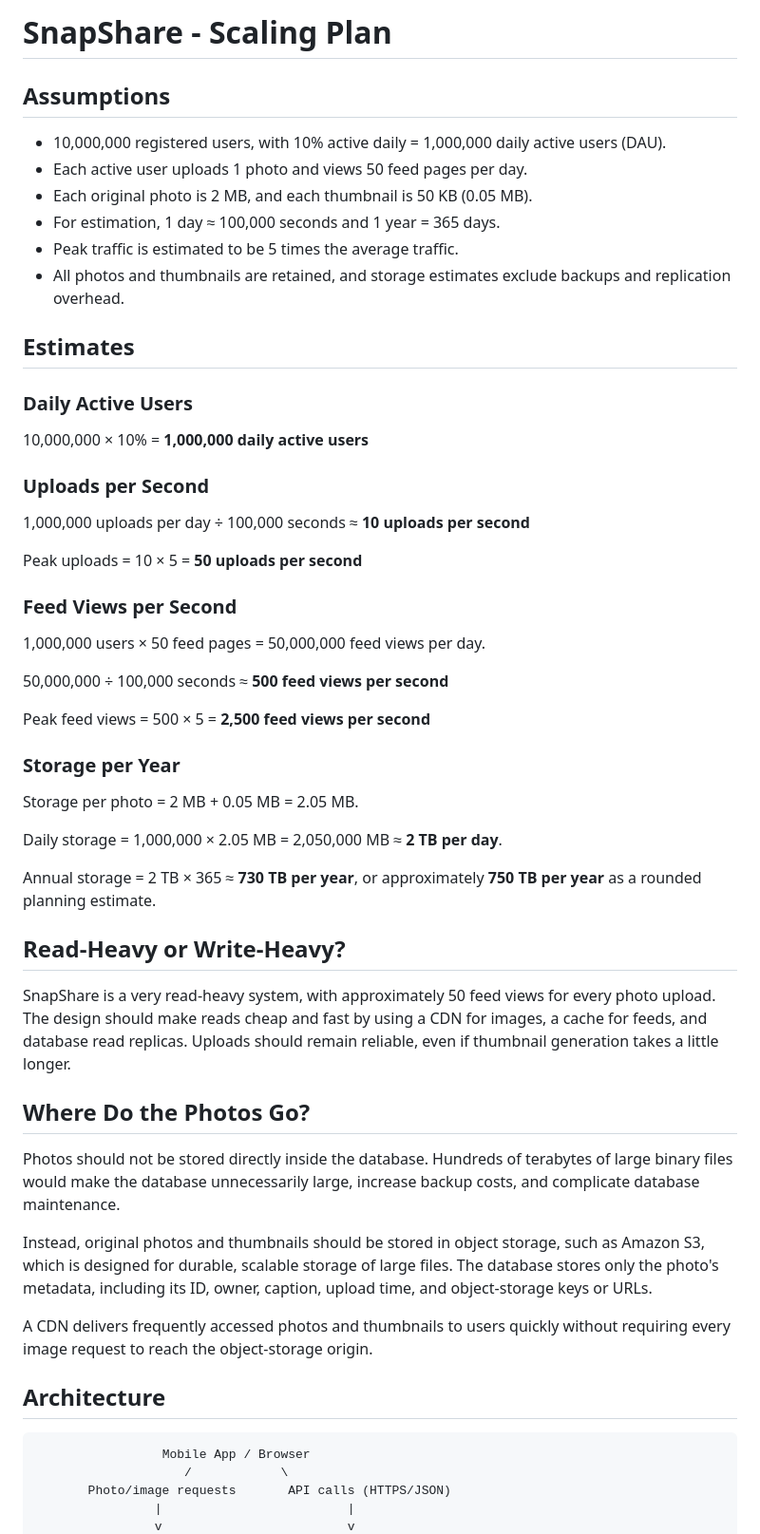
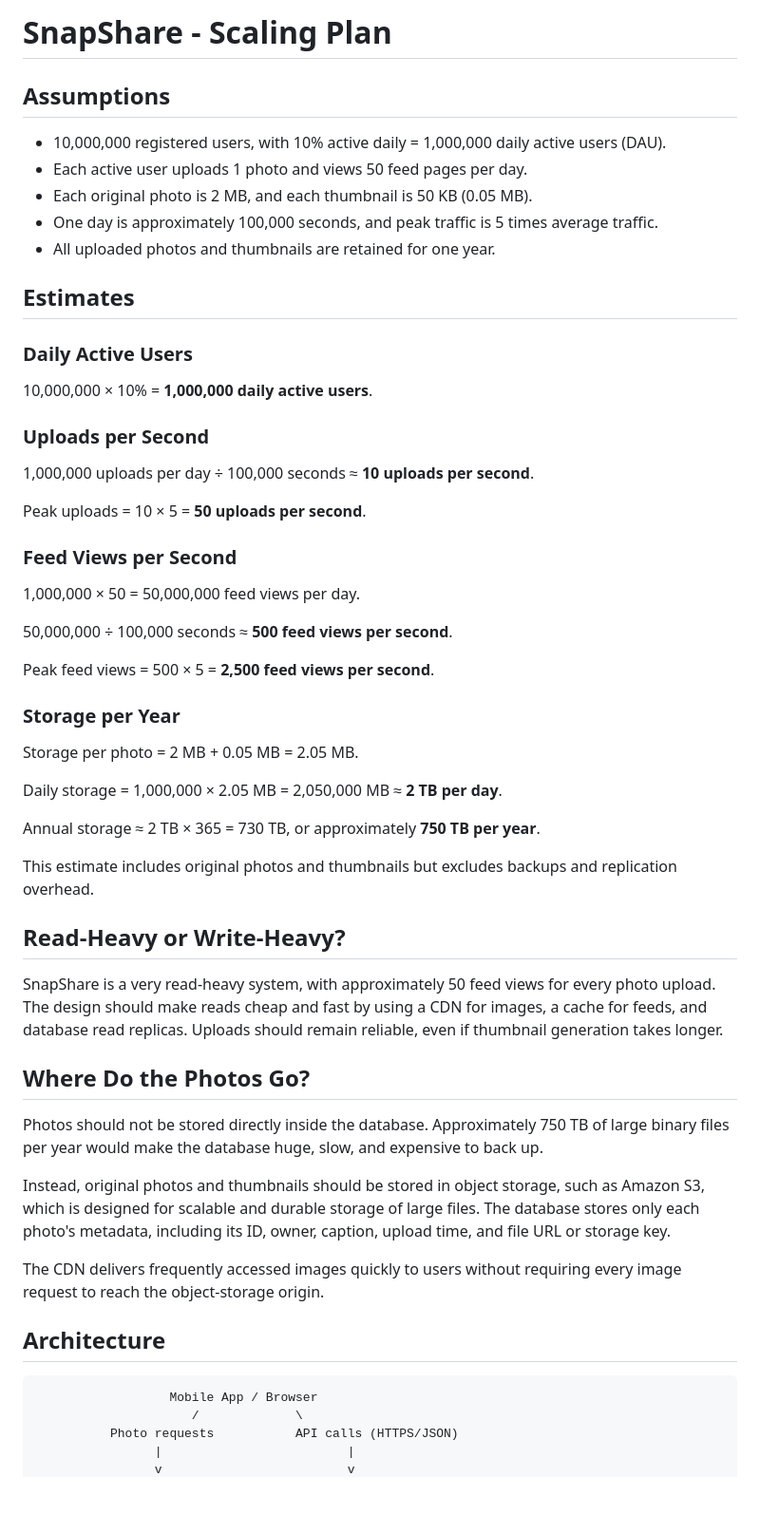
Before and after one commit to J3B3T/web-foundations-days, a Markdown page: day7/photo-app-scaling.md, the part around one of its changes. Shown at 95% size. GitHub-like rendering; blank space fills up the shorter version.

````diff
--- a/day7/photo-app-scaling.md
+++ b/day7/photo-app-scaling.md
@@ -1,33 +1,32 @@
- # SnapShare - Scaling Plan
+# SnapShare - Scaling Plan
 
 ## Assumptions
 
 - 10,000,000 registered users, with 10% active daily = 1,000,000 daily active users (DAU).
 - Each active user uploads 1 photo and views 50 feed pages per day.
 - Each original photo is 2 MB, and each thumbnail is 50 KB (0.05 MB).
-- For estimation, 1 day ≈ 100,000 seconds and 1 year = 365 days.
-- Peak traffic is estimated to be 5 times the average traffic.
-- All photos and thumbnails are retained, and storage estimates exclude backups and replication overhead.
+- One day is approximately 100,000 seconds, and peak traffic is 5 times average traffic.
+- All uploaded photos and thumbnails are retained for one year.
 
 ## Estimates
 
 ### Daily Active Users
 
-10,000,000 × 10% = **1,000,000 daily active users**
+10,000,000 × 10% = **1,000,000 daily active users**.
 
 ### Uploads per Second
 
-1,000,000 uploads per day ÷ 100,000 seconds ≈ **10 uploads per second**
+1,000,000 uploads per day ÷ 100,000 seconds ≈ **10 uploads per second**.
 
-Peak uploads = 10 × 5 = **50 uploads per second**
+Peak uploads = 10 × 5 = **50 uploads per second**.
 
 ### Feed Views per Second
 
-1,000,000 users × 50 feed pages = 50,000,000 feed views per day.
+1,000,000 × 50 = 50,000,000 feed views per day.
 
-50,000,000 ÷ 100,000 seconds ≈ **500 feed views per second**
+50,000,000 ÷ 100,000 seconds ≈ **500 feed views per second**.
 
-Peak feed views = 500 × 5 = **2,500 feed views per second**
+Peak feed views = 500 × 5 = **2,500 feed views per second**.
 
 ### Storage per Year
 
@@ -35,25 +34,27 @@ Storage per photo = 2 MB + 0.05 MB = 2.05 MB.
 
 Daily storage = 1,000,000 × 2.05 MB = 2,050,000 MB ≈ **2 TB per day**.
 
-Annual storage = 2 TB × 365 ≈ **730 TB per year**, or approximately **750 TB per year** as a rounded planning estimate.
+Annual storage ≈ 2 TB × 365 = 730 TB, or approximately **750 TB per year**.
+
+This estimate includes original photos and thumbnails but excludes backups and replication overhead.
 
 ## Read-Heavy or Write-Heavy?
 
-SnapShare is a very read-heavy system, with approximately 50 feed views for every photo upload. The design should make reads cheap and fast by using a CDN for images, a cache for feeds, and database read replicas. Uploads should remain reliable, even if thumbnail generation takes a little longer.
+SnapShare is a very read-heavy system, with approximately 50 feed views for every photo upload. The design should make reads cheap and fast by using a CDN for images, a cache for feeds, and database read replicas. Uploads should remain reliable, even if thumbnail generation takes longer.
 
 ## Where Do the Photos Go?
 
-Photos should not be stored directly inside the database. Hundreds of terabytes of large binary files would make the database unnecessarily large, increase backup costs, and complicate database maintenance.
+Photos should not be stored directly inside the database. Approximately 750 TB of large binary files per year would make the database huge, slow, and expensive to back up.
 
-Instead, original photos and thumbnails should be stored in object storage, such as Amazon S3, which is designed for durable, scalable storage of large files. The database stores only the photo's metadata, including its ID, owner, caption, upload time, and object-storage keys or URLs.
+Instead, original photos and thumbnails should be stored in object storage, such as Amazon S3, which is designed for scalable and durable storage of large files. The database stores only each photo's metadata, including its ID, owner, caption, upload time, and file URL or storage key.
 
-A CDN delivers frequently accessed photos and thumbnails to users quickly without requiring every image request to reach the object-storage origin.
+The CDN delivers frequently accessed images quickly to users without requiring every image request to reach the object-storage origin.
 
 ## Architecture
 
 ```text
-                 Mobile App / Browser
-                    /            \
-       Photo/image requests       API calls (HTTPS/JSON)
+                  Mobile App / Browser
+                     /             \
+          Photo requests           API calls (HTTPS/JSON)
                 |                         |
                 v                         v
````
Also changed, not shown: other parts of day7/photo-app-scaling.md (+56 -66 lines).
